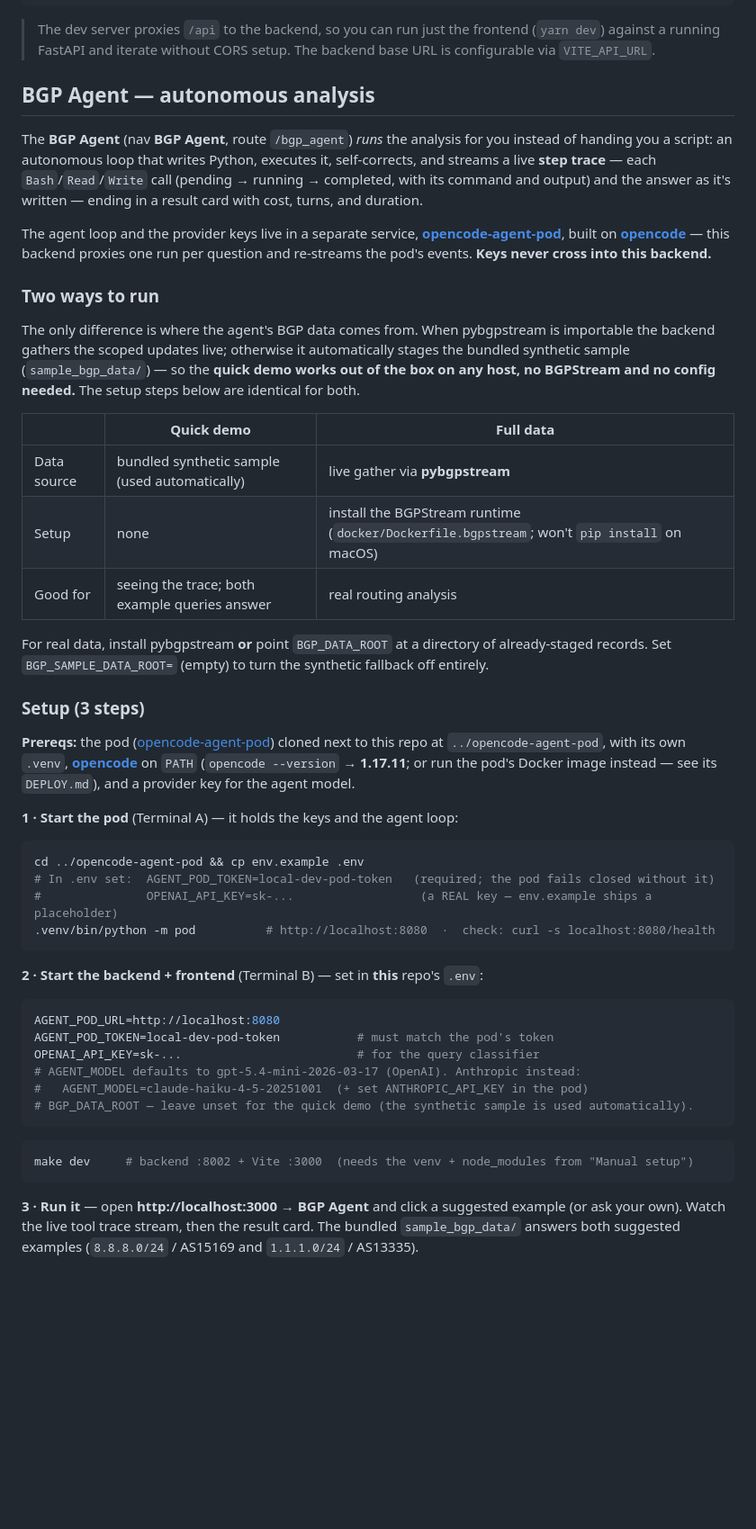
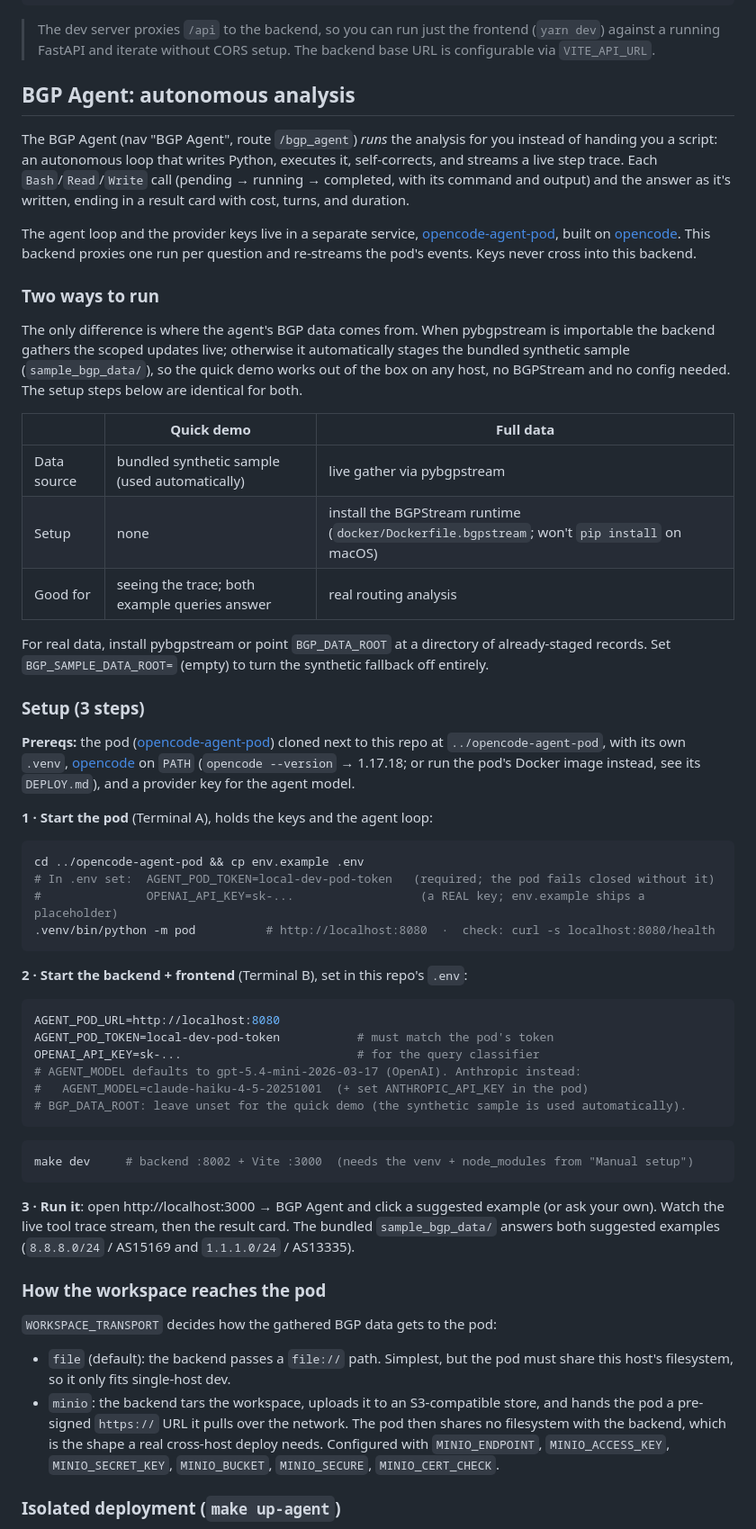
Before and after one commit to hyonbokan/BGP-LLaMA-webservice, a Markdown page: README.md, the part around one of its changes. Shown at 90% size. Drawn GitHub-style; blank space fills up the shorter version.

````diff
--- a/README.md
+++ b/README.md
@@ -224,52 +224,52 @@ yarn lint         # ESLint (--fix)
 > against a running FastAPI and iterate without CORS setup. The backend base URL is configurable
 > via `VITE_API_URL`.
 
-## BGP Agent — autonomous analysis
+## BGP Agent: autonomous analysis
 
-The **BGP Agent** (nav **BGP Agent**, route `/bgp_agent`) *runs* the analysis for you instead of
+The BGP Agent (nav "BGP Agent", route `/bgp_agent`) *runs* the analysis for you instead of
 handing you a script: an autonomous loop that writes Python, executes it, self-corrects, and streams a
-live **step trace** — each `Bash`/`Read`/`Write` call (pending → running → completed, with its command
-and output) and the answer as it's written — ending in a result card with cost, turns, and duration.
+live step trace. Each `Bash`/`Read`/`Write` call (pending → running → completed, with its command
+and output) and the answer as it's written, ending in a result card with cost, turns, and duration.
 
 The agent loop and the provider keys live in a separate service,
-**[opencode-agent-pod](https://github.com/hyonbokan/opencode-agent-pod)**, built on
-**[opencode](https://opencode.ai)** — this
-backend proxies one run per question and re-streams the pod's events. **Keys never cross into this
-backend.**
+[opencode-agent-pod](https://github.com/hyonbokan/opencode-agent-pod), built on
+[opencode](https://opencode.ai). This
+backend proxies one run per question and re-streams the pod's events. Keys never cross into this
+backend.
 
 ### Two ways to run
 
 The only difference is where the agent's BGP data comes from. When pybgpstream is importable the
 backend gathers the scoped updates live; otherwise it automatically stages the bundled synthetic
-sample (`sample_bgp_data/`) — so the **quick demo works out of the box on any host, no BGPStream and
-no config needed.** The setup steps below are identical for both.
+sample (`sample_bgp_data/`), so the quick demo works out of the box on any host, no BGPStream and
+no config needed. The setup steps below are identical for both.
 
 | | **Quick demo** | **Full data** |
 | --- | --- | --- |
-| Data source | bundled synthetic sample (used automatically) | live gather via **pybgpstream** |
+| Data source | bundled synthetic sample (used automatically) | live gather via pybgpstream |
 | Setup | none | install the BGPStream runtime (`docker/Dockerfile.bgpstream`; won't `pip install` on macOS) |
 | Good for | seeing the trace; both example queries answer | real routing analysis |
 
-For real data, install pybgpstream **or** point `BGP_DATA_ROOT` at a directory of already-staged
+For real data, install pybgpstream or point `BGP_DATA_ROOT` at a directory of already-staged
 records. Set `BGP_SAMPLE_DATA_ROOT=` (empty) to turn the synthetic fallback off entirely.
 
 ### Setup (3 steps)
 
 **Prereqs:** the pod ([opencode-agent-pod](https://github.com/hyonbokan/opencode-agent-pod)) cloned
 next to this repo at `../opencode-agent-pod`, with its own `.venv`,
-**[opencode](https://opencode.ai)** on `PATH` (`opencode --version` → **1.17.11**; or run the pod's
-Docker image instead — see its `DEPLOY.md`), and a provider key for the agent model.
+[opencode](https://opencode.ai) on `PATH` (`opencode --version` → 1.17.18; or run the pod's
+Docker image instead, see its `DEPLOY.md`), and a provider key for the agent model.
 
-**1 · Start the pod** (Terminal A) — it holds the keys and the agent loop:
+**1 · Start the pod** (Terminal A), holds the keys and the agent loop:
 
 ```bash
 cd ../opencode-agent-pod && cp env.example .env
 # In .env set:  AGENT_POD_TOKEN=local-dev-pod-token   (required; the pod fails closed without it)
-#               OPENAI_API_KEY=sk-...                  (a REAL key — env.example ships a placeholder)
+#               OPENAI_API_KEY=sk-...                  (a REAL key; env.example ships a placeholder)
 .venv/bin/python -m pod          # http://localhost:8080  ·  check: curl -s localhost:8080/health
 ```
 
-**2 · Start the backend + frontend** (Terminal B) — set in **this** repo's `.env`:
+**2 · Start the backend + frontend** (Terminal B), set in this repo's `.env`:
 
 ```bash
 AGENT_POD_URL=http://localhost:8080
@@ -277,13 +277,27 @@ AGENT_POD_TOKEN=local-dev-pod-token           # must match the pod's token
 OPENAI_API_KEY=sk-...                         # for the query classifier
 # AGENT_MODEL defaults to gpt-5.4-mini-2026-03-17 (OpenAI). Anthropic instead:
 #   AGENT_MODEL=claude-haiku-4-5-20251001  (+ set ANTHROPIC_API_KEY in the pod)
-# BGP_DATA_ROOT — leave unset for the quick demo (the synthetic sample is used automatically).
+# BGP_DATA_ROOT: leave unset for the quick demo (the synthetic sample is used automatically).
 ```
 
 ```bash
 make dev     # backend :8002 + Vite :3000  (needs the venv + node_modules from "Manual setup")
 ```
 
-**3 · Run it** — open **http://localhost:3000 → BGP Agent** and click a suggested example (or ask your
+**3 · Run it**: open http://localhost:3000 → BGP Agent and click a suggested example (or ask your
 own). Watch the live tool trace stream, then the result card. The bundled `sample_bgp_data/` answers
 both suggested examples (`8.8.8.0/24` / AS15169 and `1.1.1.0/24` / AS13335).
+
+### How the workspace reaches the pod
+
+`WORKSPACE_TRANSPORT` decides how the gathered BGP data gets to the pod:
+
+- `file` (default): the backend passes a `file://` path. Simplest, but the pod must share this
+  host's filesystem, so it only fits single-host dev.
+- `minio`: the backend tars the workspace, uploads it to an S3-compatible store, and hands the pod
+  a pre-signed `https://` URL it pulls over the network. The pod then shares no filesystem with the
+  backend, which is the shape a real cross-host deploy needs. Configured with `MINIO_ENDPOINT`,
+  `MINIO_ACCESS_KEY`, `MINIO_SECRET_KEY`, `MINIO_BUCKET`, `MINIO_SECURE`, `MINIO_CERT_CHECK`.
+
+### Isolated deployment (`make up-agent`)
+
````
Also changed, not shown: other parts of README.md (+64 -50 lines).
